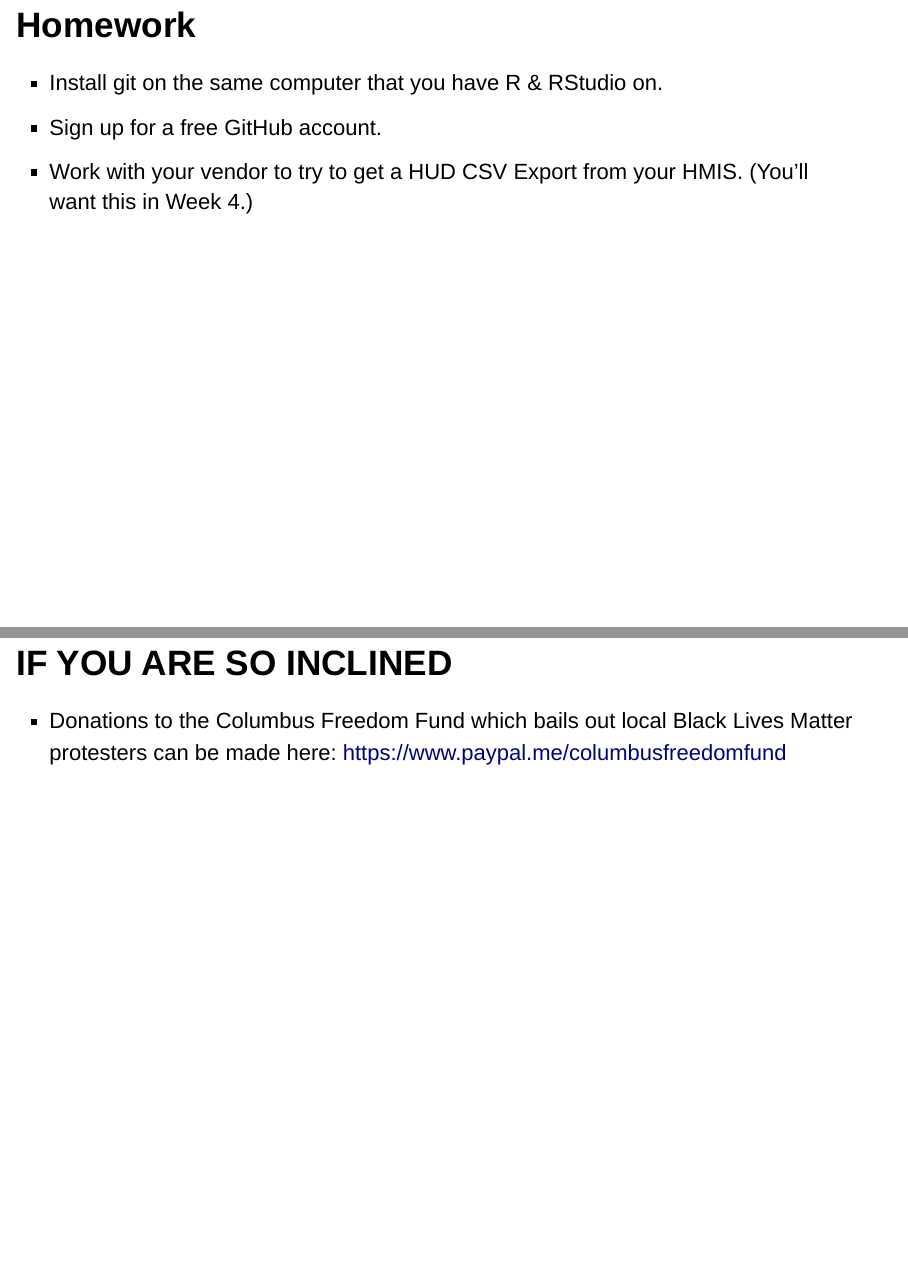
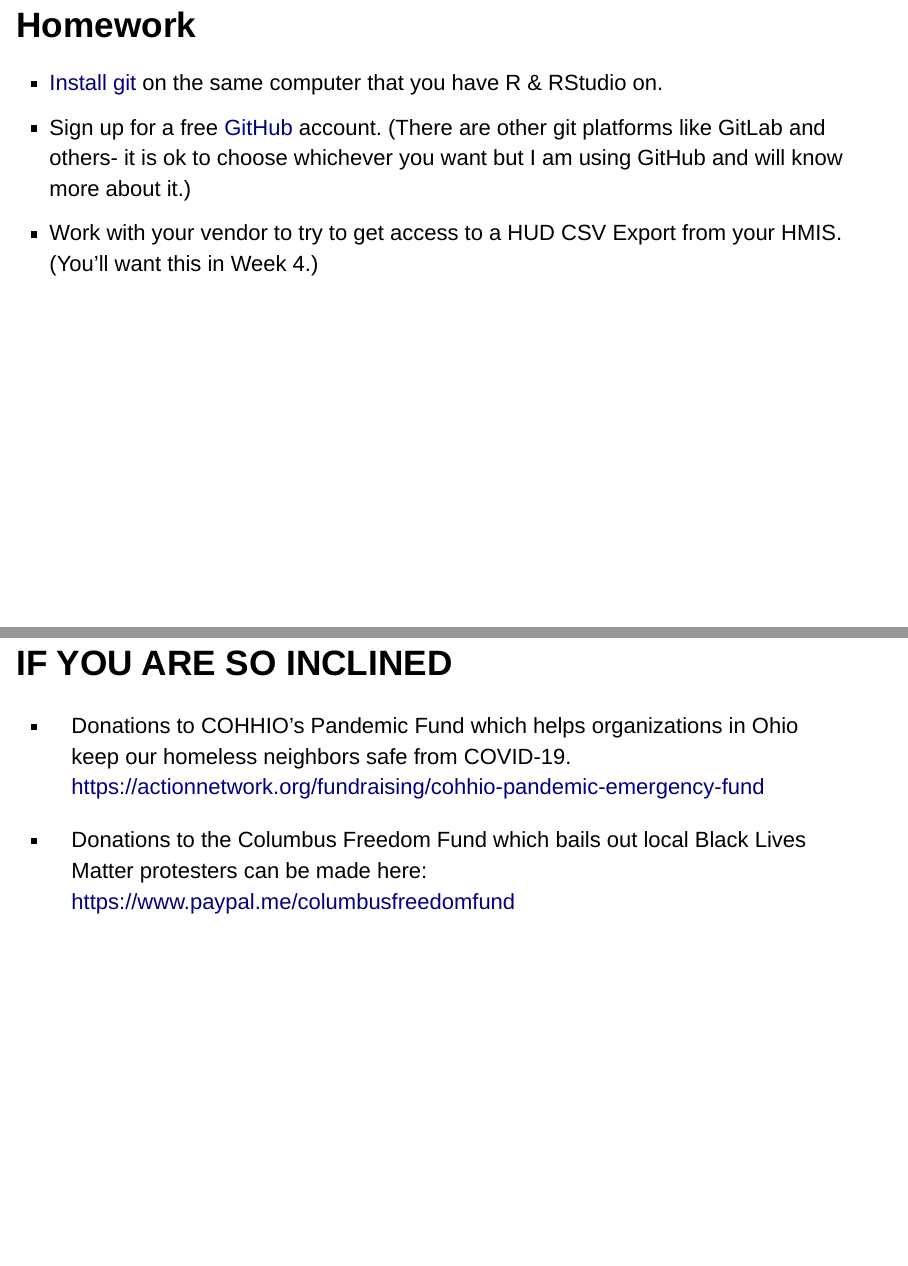
Before and after one commit to kiadso/rTraining, an R Markdown document (Week2Slides.Rmd): pages 12 and 13 of 14, joined at a grey line. Rendered offline with R 4.5, knitr and Pandoc, with nearby package versions; drawn as Slidy slides in place of the format the file asks for.

Commit message:
trying to decide the order of things

```diff
--- a/Week2Slides.Rmd
+++ b/Week2Slides.Rmd
@@ -82,11 +82,13 @@ Saving the script (where?)
 
 ## Homework
 
-- Install git on the same computer that you have R & RStudio on.
-- Sign up for a free GitHub account.
-- Work with your vendor to try to get a HUD CSV Export from your HMIS. (You'll want this in Week 4.)
+- [Install git](https://git-scm.com/download/win) on the same computer that you have R & RStudio on.
+- Sign up for a free [GitHub](https://github.com/) account. (There are other git platforms like GitLab and others- it is ok to choose whichever you want but I am using GitHub and will know more about it.)
+- Work with your vendor to try to get access to a HUD CSV Export from your HMIS. (You'll want this in Week 4.)
 
 ## IF YOU ARE SO INCLINED
+
+- Donations to COHHIO's Pandemic Fund  which helps organizations in Ohio keep our homeless neighbors safe from COVID-19. https://actionnetwork.org/fundraising/cohhio-pandemic-emergency-fund
 
 - Donations to the Columbus Freedom Fund which bails out local Black Lives Matter protesters can be made here: https://www.paypal.me/columbusfreedomfund
 
```
Also changed, not shown: Week2Demo.R (+5 -1 lines).
